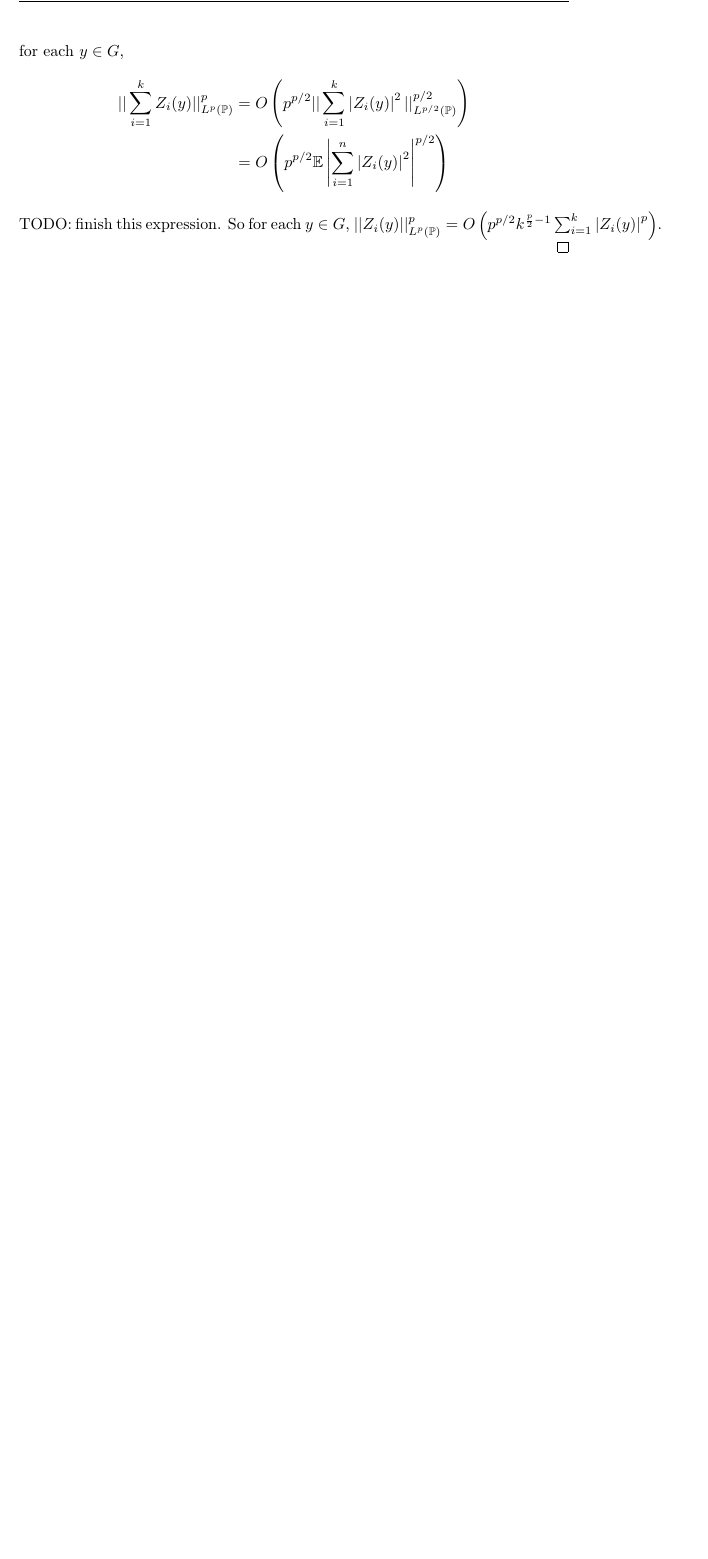
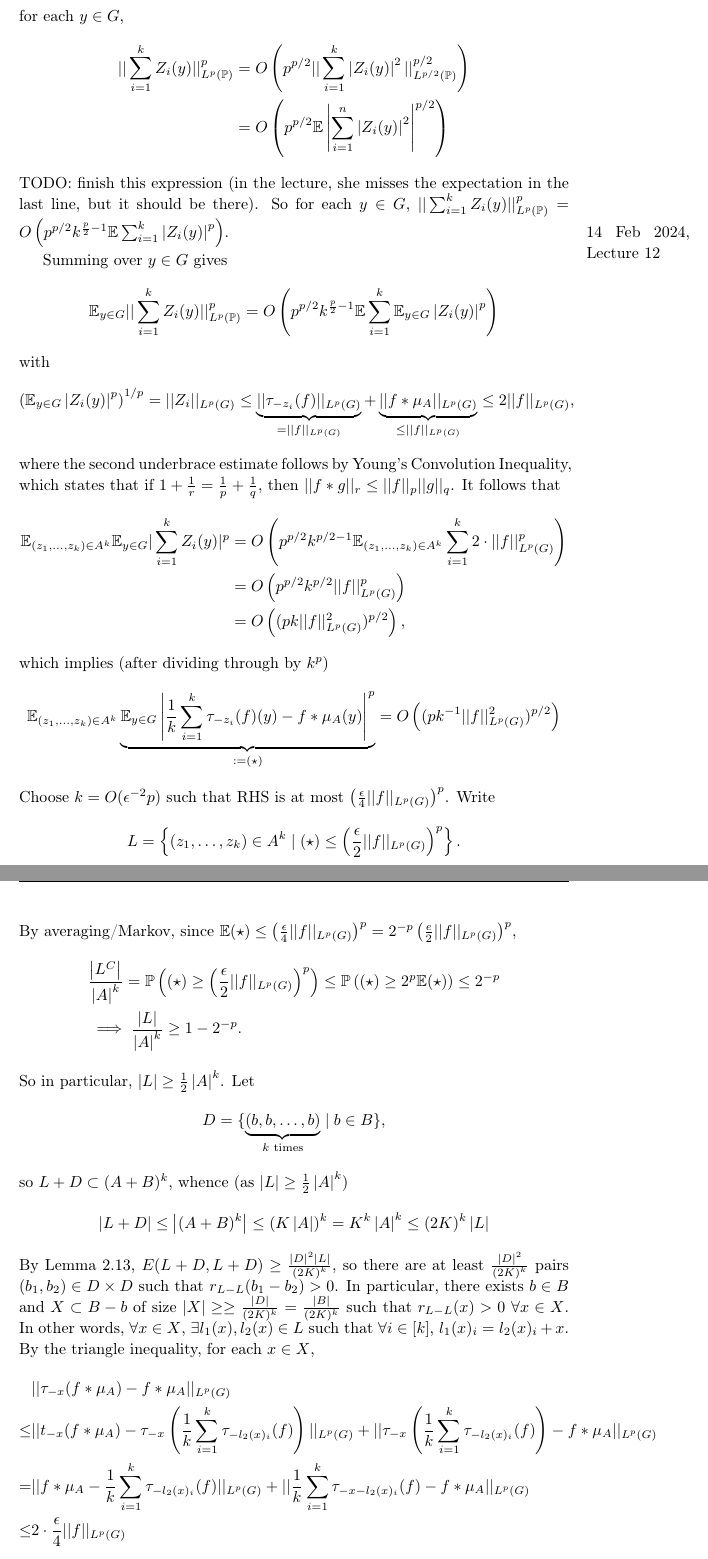
Before and after one commit to Darghy/Cambridge-Part-III-Lecture-Notes, a LaTeX document (Additive_Combinatorics.tex): part of page 23 of 23 before the commit and two parts of pages 23 and 24 of 25 after it, the two joined at a grey line, cut so that both start at the same text, the shorter picture padded with empty space. Compiled offline with pdfLaTeX.

Commit message:
additive combi lec12

```diff
--- a/Additive_Combinatorics.tex
+++ b/Additive_Combinatorics.tex
@@ -779,4 +779,43 @@ We may boostrap Khintchine's inequality to obtain the following:
         ||\sum_{i=1}^{k} Z_i(y)||_{L^p(\mathbb{P})}^p &= O \left(p^{p/2}||\sum_{i=1}^{k} \left|Z_i(y)\right|^2||_{L^{p/2}(\mathbb{P})}^{p/2} \right) \\
         &= O \left(p^{p/2} \mathbb{E}\left|\sum_{i=1}^{n} \left|Z_i(y)\right|^2 \right|^{p/2} \right)
     \end{align*}
-    TODO: finish this expression. So for each $y \in G$, $||Z_i(y)||_{L^p(\mathbb{P})}^p = O \left(p^{p/2} k^{\frac{p}{2}-1} \sum_{i=1}^{k} \left|Z_i(y)\right|^p\right)$.
+    TODO: finish this expression (in the lecture, she misses the expectation in the last line, but it should be there). So for each $y \in G$, $||\sum_{i=1}^{k} Z_i(y)||_{L^p(\mathbb{P})}^p = O \left(p^{p/2} k^{\frac{p}{2}-1} \mathbb{E}\sum_{i=1}^{k} \left|Z_i(y)\right|^p\right)$.
+    \marginpar{14 Feb 2024, Lecture 12}
+    \vspace{1mm}
+
+    Summing over $y \in G$ gives
+    \begin{align*}
+        \mathbb{E}_{y \in G} ||\sum_{i=1}^{k} Z_i(y)||_{L^p(\mathbb{P})}^{p} = O \left(p^{p/2}k^{\frac{p}{2}-1}\mathbb{E}\sum_{i=1}^{k} \mathbb{E}_{y \in G}\left|Z_i(y)\right|^p \right)
+    \end{align*}
+    with
+    \begin{align*}
+        \left(\mathbb{E}_{y \in G}\left|Z_i(y)\right|^p \right)^{1/p} = ||Z_i||_{L^p(G)} \le  \underbrace{||\tau_{-z_i}(f)||_{L^p(G)}}_{= ||f||_{L^p(G)}} + \underbrace{||f * \mu_A||_{L^p(G)}}_{\le ||f||_{L^p(G)}} \le 2||f||_{L^p(G)},
+    \end{align*}
+    where the second underbrace estimate follows by Young's Convolution Inequality, which states that if $1+\frac{1}{r}=\frac{1}{p}+\frac{1}{q}$, then $||f * g||_r \le ||f||_{p} ||g||_{q}$. It follows that
+    \begin{align*}
+        \mathbb{E}_{(z_1,\ldots,z_k) \in A^k}\mathbb{E}_{y \in G} |\sum_{i=1}^{k} Z_i(y)|^p &= O \left(p^{p/2}k^{p/2-1}\mathbb{E}_{(z_1,\ldots,z_k) \in A^k}\sum_{i=1}^{k} 2\cdot ||f||^p_{L^p(G)} \right) \\
+        &= O \left(p^{p/2}k^{p/2}||f||_{L^p(G)}^p \right)\\
+        &= O \left((pk||f||^2_{L^p(G)})^{p/2}\right),
+    \end{align*}
+    which implies (after dividing through by $k^{p}$)
+    \begin{align*}
+        \mathbb{E}_{(z_1,\ldots,z_k) \in A^k}\underbrace{\mathbb{E}_{y \in G}\left|\frac{1}{k}\sum_{i=1}^{k} \tau_{-z_i}(f)(y) - f * \mu_A (y)\right|^p}_{:= (\star)} = O \left((pk^{-1}||f||^2_{L^p(G)})^{p/2}\right)
+    \end{align*}
+    Choose $k = O(\epsilon^{-2}p)$ such that RHS is at most $\left(\frac{\epsilon}{4}||f||_{L^p(G)}\right)^{p}$. Write $$L = \left\{(z_1,\ldots,z_k) \in A^k \mid (\star) \le \left(\frac{\epsilon}{2}||f||_{L^p(G)}\right)^p \right\}.$$
+    By averaging/Markov, since $\mathbb{E}(\star)\le \left(\frac{\epsilon}{4}||f||_{L^p(G)}\right)^p = 2^{-p} \left(\frac{e}{2}||f||_{L^p(G)}\right)^p$,
+    \begin{align*}
+        &\frac{\left|L^C\right|}{\left|A\right|^k} = \mathbb{P}\left((\star)\ge \left(\frac{\epsilon}{2}||f||_{L^p(G)}\right)^p\right) \le \mathbb{P}\left((\star)\ge 2^{p}\mathbb{E}(\star)\right) \le 2^{-p} \\
+        &\implies \frac{\left|L\right|}{\left|A\right|^k}\ge 1-2^{-p}.
+    \end{align*}
+    So in particular, $\left|L\right|\ge \frac{1}{2}\left|A\right|^k$. Let
+    \begin{align*}
+        D = \{\underbrace{(b,b,\ldots,b)}_{k \text{ times}} \mid b \in B\},
+    \end{align*}
+    so $L + D \subset (A+B)^k$, whence (as $\left|L\right|\ge \frac{1}{2}\left|A\right|^k$) $$\left|L+D\right|\le \left|(A+B)^k\right|\le (K\left|A\right|)^k = K^k \left|A\right|^k \le (2K)^k \left|L\right|$$
+    By Lemma \ref{lemma2.13}, $E(L+D,L+D) \ge \frac{\left|D\right|^2\left|L\right|}{(2K)^k}$, so there are at least $\frac{\left|D\right|^2}{(2K)^k}$ pairs $(b_1,b_2) \in D \times D$ such that $r_{L-L}(b_1-b_2) > 0$. In particular, there exists $b \in B$ and $X \subset B-b$ of size $\left|X\right|\ge \ge \frac{\left|D\right|}{(2K)^k} = \frac{\left|B\right|}{(2K)^k}$ such that $r_{L-L}(x) > 0 ~\forall x \in X$. In other words, $\forall x \in X$, $\exists l_1(x),l_2(x) \in L$ such that $\forall i \in [k]$, $l_1(x)_i = l_2(x)_i + x$. By the triangle inequality, for each $x \in X$,
+    \begin{align*}
+        &||\tau_{-x}(f * \mu_A) - f * \mu_A||_{L^p(G)}\\
+        \le & ||t_{-x}(f*\mu_A)-\tau_{-x}\left(\frac{1}{k}\sum_{i=1}^{k}\tau_{-l_2(x)_i}(f)\right)||_{L^p(G)} + ||\tau_{-x}\left(\frac{1}{k}\sum_{i=1}^{k}\tau_{-l_2(x)_i}(f)\right)-f* \mu_A||_{L^p(G)}\\
+        =& ||f * \mu_A - \frac{1}{k}\sum_{i=1}^{k} \tau_{-l_2(x)_i}(f)||_{L^p(G)} + ||\frac{1}{k}\sum_{i=1}^{k} \tau_{-x-l_2(x)_i}(f)-f*\mu_A||_{L^p(G)}\\
+        \le& 2 \cdot \frac{\epsilon}{4} ||f||_{L^p(G)}
+    \end{align*}
```
Also changed, not shown: Additive_Combinatorics.pdf, Additive_Combinatorics.tex (16 more changed lines).
